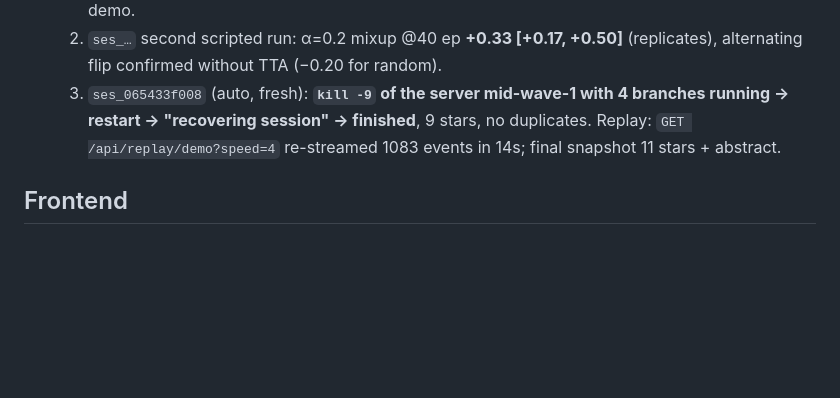
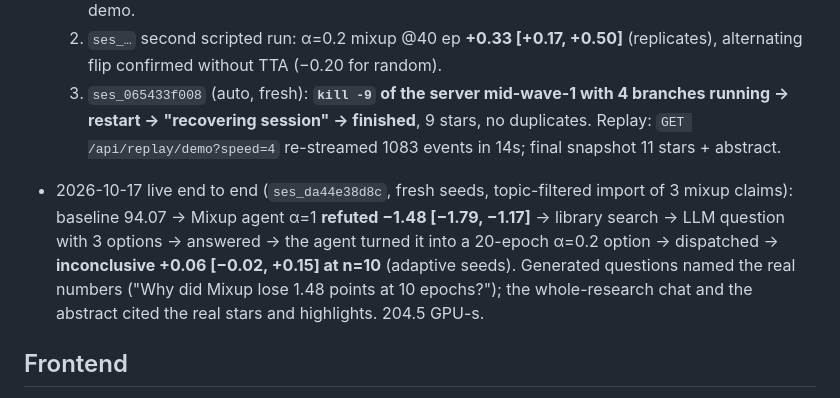
Before and after one commit to pierceluu10/Litmus, a Markdown page: AGENTS.md, the part around the change. Drawn GitHub-style; blank space fills up the shorter version.

Commit message:
docs(agents): live end-to-end verification of chat, questions, abstract and Modal runs
Co-Authored-By: Claude Opus 5.5 <noreply@anthropic.com>

```diff
--- a/AGENTS.md
+++ b/AGENTS.md
@@ -248,6 +248,12 @@ branch subgraph (one agent): run → reflect → (run +5 seeds) | (ask ⟂ → s
      "recovering session" → finished**, 9 stars, no duplicates.
   Replay: `GET /api/replay/demo?speed=4` re-streamed 1083 events in 14s; final snapshot 11 stars + abstract.
 
+- 2026-10-17 live end to end (`ses_da44e38d8c`, fresh seeds, topic-filtered import of 3 mixup claims): baseline 94.07 →
+  Mixup agent α=1 **refuted −1.48 [−1.79, −1.17]** → library search → LLM question with 3 options → answered → the agent
+  turned it into a 20-epoch α=0.2 option → dispatched → **inconclusive +0.06 [−0.02, +0.15] at n=10** (adaptive seeds).
+  Generated questions named the real numbers ("Why did Mixup lose 1.48 points at 10 epochs?"); the whole-research chat and
+  the abstract cited the real stars and highlights. 204.5 GPU-s.
+
 ## Frontend
 Vite + React 19 + TypeScript (strict), Tailwind v4, three.js via `@react-three/fiber` + `drei`, `motion`, zustand, d3 (scale/shape), Geist + Geist Mono (self-hosted via `@fontsource-variable`). Lives in `frontend/`.
 
```
